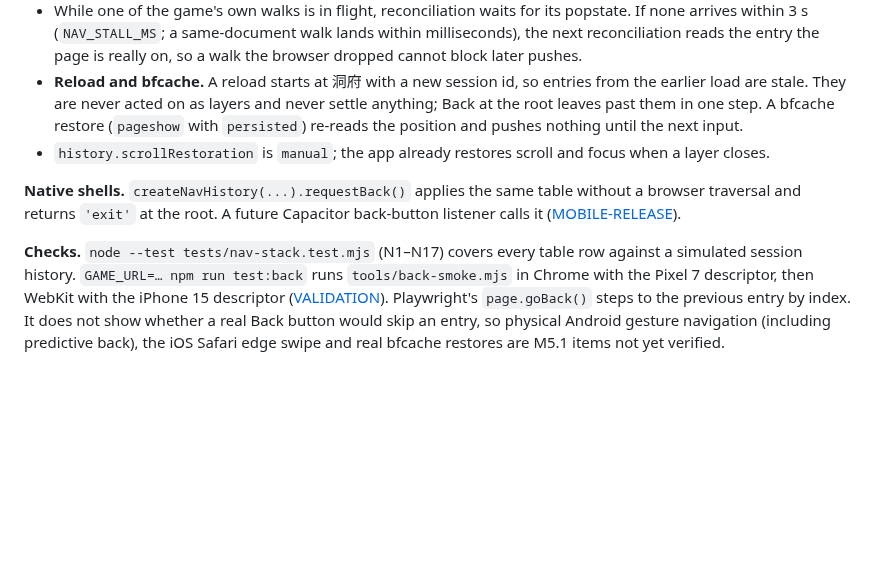
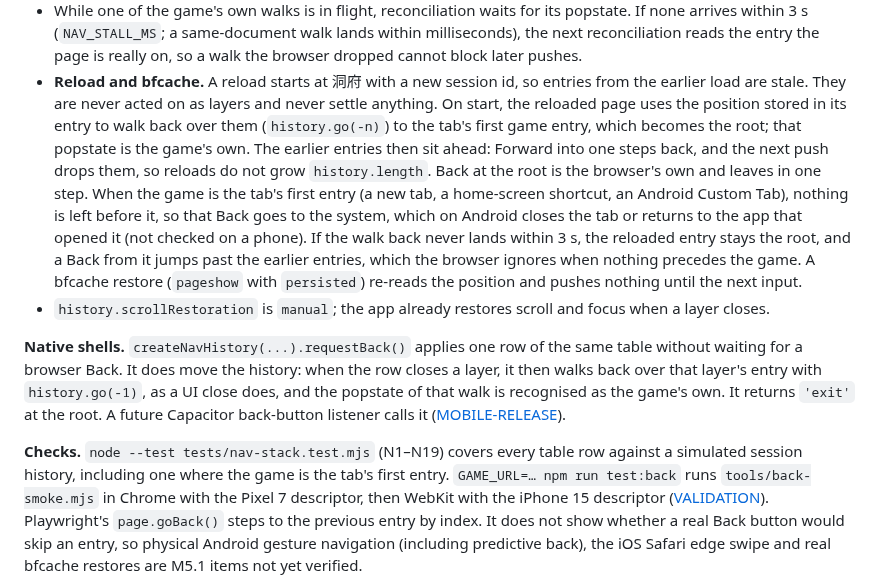
Before and after one commit to cambridgetcg/mythseal, a Markdown page: docs/NAVIGATION.md, the part around the change. Drawn GitHub-style; blank space fills up the shorter version.

Commit message:
Correct what the Back model docs say about reloads and requestBack()
NAVIGATION: a reload walks back to the tab's first game entry and makes it
the root, so the earlier entries sit ahead and Back at the root is the
browser's own, also when the game is the tab's first entry; the stall
fallback and its limit are stated. The old "leaves past them in one step"
was false without a page before the game.

NAVIGATION and MOBILE-RELEASE: requestBack() does not wait for a browser
Back, but when a row closes a layer it walks back over that layer's entry
with history.go(-1); a Capacitor listener must not add a second back.

Co-Authored-By: Claude Opus 5.5 (1M context) <noreply@anthropic.com>

```diff
--- a/docs/NAVIGATION.md
+++ b/docs/NAVIGATION.md
@@ -99,18 +99,33 @@ above the root has one entry:
   is really on, so a walk the browser dropped cannot block later pushes.
 - **Reload and bfcache.** A reload starts at 洞府 with a new session id, so
   entries from the earlier load are stale. They are never acted on as layers and
-  never settle anything; Back at the root leaves past them in one step. A
-  bfcache restore (`pageshow` with `persisted`) re-reads the position and pushes
-  nothing until the next input.
+  never settle anything. On start, the reloaded page uses the position stored in
+  its entry to walk back over them (`history.go(-n)`) to the tab's first game
+  entry, which becomes the root; that popstate is the game's own. The earlier
+  entries then sit ahead: Forward into one steps back, and the next push drops
+  them, so reloads do not grow `history.length`. Back at the root is the
+  browser's own and leaves in one step. When the game is the tab's first entry
+  (a new tab, a home-screen shortcut, an Android Custom Tab), nothing is left
+  before it, so that Back goes to the system, which on Android closes the tab or
+  returns to the app that opened it (not checked on a phone). If the walk back
+  never lands within 3 s, the reloaded entry stays the root, and a Back from it
+  jumps past the earlier entries, which the browser ignores when nothing
+  precedes the game. A bfcache restore (`pageshow` with `persisted`) re-reads
+  the position and pushes nothing until the next input.
 - `history.scrollRestoration` is `manual`; the app already restores scroll and
   focus when a layer closes.
 
-**Native shells.** `createNavHistory(...).requestBack()` applies the same table
-without a browser traversal and returns `'exit'` at the root. A future Capacitor
-back-button listener calls it ([MOBILE-RELEASE](MOBILE-RELEASE.md#back-button-in-a-native-shell--2026-10-12)).
+**Native shells.** `createNavHistory(...).requestBack()` applies one row of the
+same table without waiting for a browser Back. It does move the history: when
+the row closes a layer, it then walks back over that layer's entry with
+`history.go(-1)`, as a UI close does, and the popstate of that walk is
+recognised as the game's own. It returns `'exit'` at the root. A future
+Capacitor back-button listener calls it
+([MOBILE-RELEASE](MOBILE-RELEASE.md#back-button-in-a-native-shell--2026-10-12)).
 
-**Checks.** `node --test tests/nav-stack.test.mjs` (N1–N17) covers every table
-row against a simulated session history. `GAME_URL=… npm run test:back` runs
+**Checks.** `node --test tests/nav-stack.test.mjs` (N1–N19) covers every table
+row against a simulated session history, including one where the game is the
+tab's first entry. `GAME_URL=… npm run test:back` runs
 `tools/back-smoke.mjs` in Chrome with the Pixel 7 descriptor, then WebKit with
 the iPhone 15 descriptor ([VALIDATION](VALIDATION.md#d1-back-model--2026-10-12)).
 Playwright's `page.goBack()` steps to the previous entry by index. It does not
```
Also changed, not shown: docs/MOBILE-RELEASE.md (+9 -3 lines).
